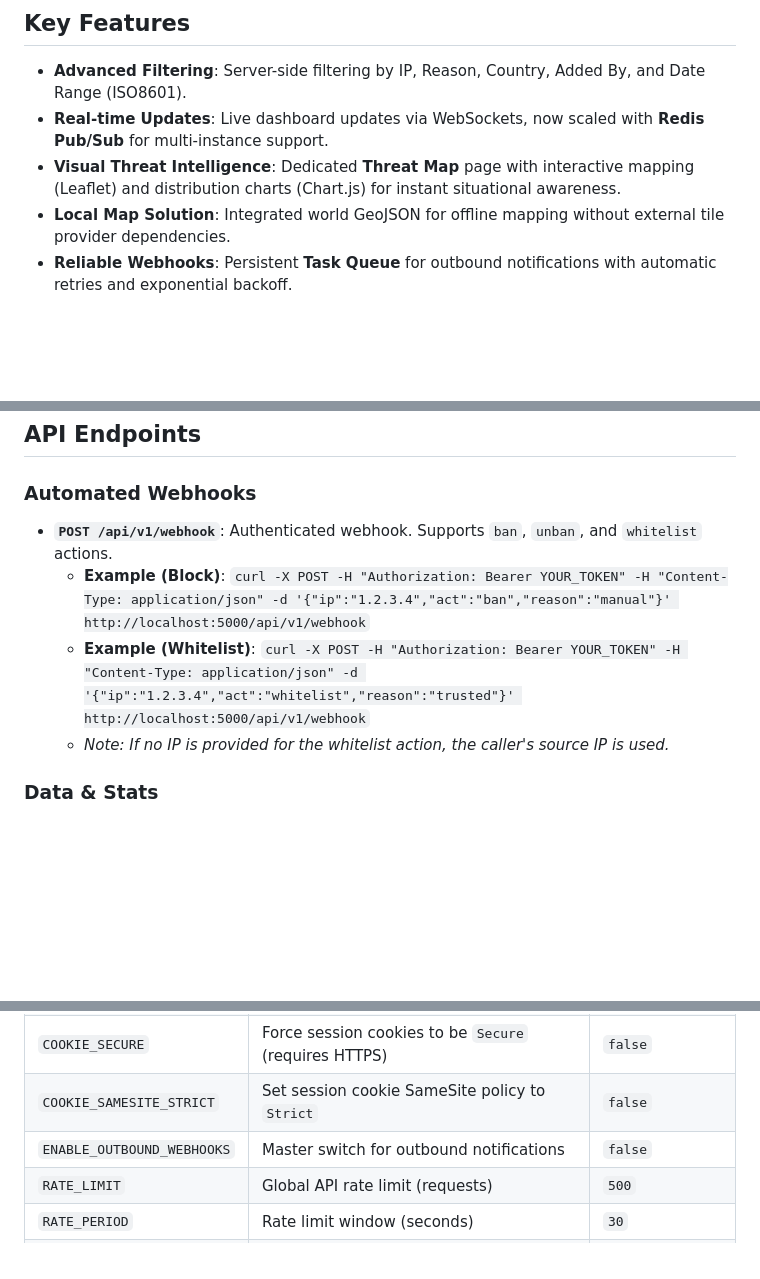
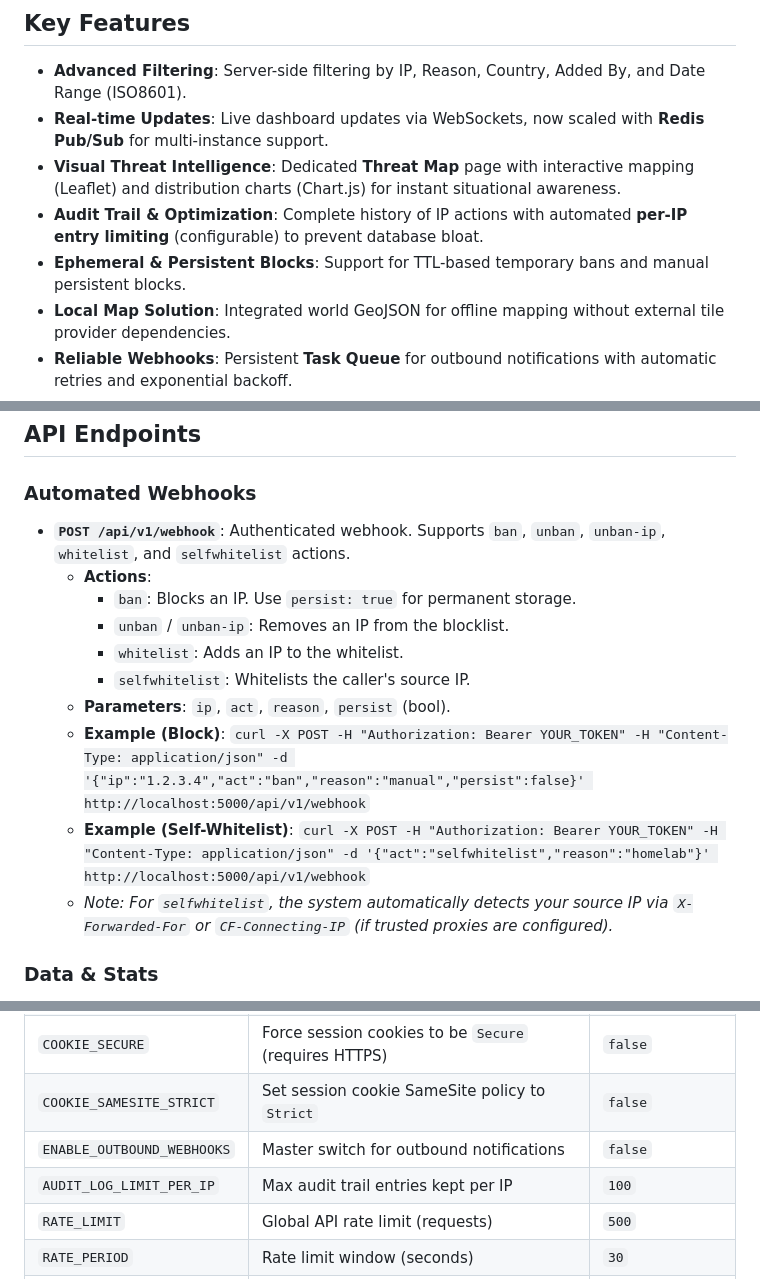
Before and after one commit to arumes31/blocklist, a Markdown page: README.md, 3 parts joined by grey strips. Drawn GitHub-style; blank space fills up the shorter version.

Commit message:
Update and extend README.md with new features and configuration

```diff
--- a/README.md
+++ b/README.md
@@ -39,6 +39,8 @@ graph LR
 - **Advanced Filtering**: Server-side filtering by IP, Reason, Country, Added By, and Date Range (ISO8601).
 - **Real-time Updates**: Live dashboard updates via WebSockets, now scaled with **Redis Pub/Sub** for multi-instance support.
 - **Visual Threat Intelligence**: Dedicated **Threat Map** page with interactive mapping (Leaflet) and distribution charts (Chart.js) for instant situational awareness.
+- **Audit Trail & Optimization**: Complete history of IP actions with automated **per-IP entry limiting** (configurable) to prevent database bloat.
+- **Ephemeral & Persistent Blocks**: Support for TTL-based temporary bans and manual persistent blocks.
 - **Local Map Solution**: Integrated world GeoJSON for offline mapping without external tile provider dependencies.
 - **Reliable Webhooks**: Persistent **Task Queue** for outbound notifications with automatic retries and exponential backoff.
 - **Bulk Operations**: Multi-select interface for batch unblocking and management.
@@ -58,10 +60,16 @@ graph LR
 ## API Endpoints
 
 ### Automated Webhooks
-- **`POST /api/v1/webhook`**: Authenticated webhook. Supports `ban`, `unban`, and `whitelist` actions.
-    - **Example (Block)**: `curl -X POST -H "Authorization: Bearer YOUR_TOKEN" -H "Content-Type: application/json" -d '{"ip":"1.2.3.4","act":"ban","reason":"manual"}' http://localhost:5000/api/v1/webhook`
-    - **Example (Whitelist)**: `curl -X POST -H "Authorization: Bearer YOUR_TOKEN" -H "Content-Type: application/json" -d '{"ip":"1.2.3.4","act":"whitelist","reason":"trusted"}' http://localhost:5000/api/v1/webhook`
-    - *Note: If no IP is provided for the whitelist action, the caller's source IP is used.*
+- **`POST /api/v1/webhook`**: Authenticated webhook. Supports `ban`, `unban`, `unban-ip`, `whitelist`, and `selfwhitelist` actions.
+    - **Actions**:
+        - `ban`: Blocks an IP. Use `persist: true` for permanent storage.
+        - `unban` / `unban-ip`: Removes an IP from the blocklist.
+        - `whitelist`: Adds an IP to the whitelist.
+        - `selfwhitelist`: Whitelists the caller's source IP.
+    - **Parameters**: `ip`, `act`, `reason`, `persist` (bool).
+    - **Example (Block)**: `curl -X POST -H "Authorization: Bearer YOUR_TOKEN" -H "Content-Type: application/json" -d '{"ip":"1.2.3.4","act":"ban","reason":"manual","persist":false}' http://localhost:5000/api/v1/webhook`
+    - **Example (Self-Whitelist)**: `curl -X POST -H "Authorization: Bearer YOUR_TOKEN" -H "Content-Type: application/json" -d '{"act":"selfwhitelist","reason":"homelab"}' http://localhost:5000/api/v1/webhook`
+    - *Note: For `selfwhitelist`, the system automatically detects your source IP via `X-Forwarded-For` or `CF-Connecting-IP` (if trusted proxies are configured).*
 
 ### Data & Stats
 - **`GET /api/v1/ips`**: Paginated list of blocked IPs with advanced filters.
@@ -128,6 +136,7 @@ The application is configured via environment variables:
 | `COOKIE_SECURE` | Force session cookies to be `Secure` (requires HTTPS) | `false` |
 | `COOKIE_SAMESITE_STRICT` | Set session cookie SameSite policy to `Strict` | `false` |
 | `ENABLE_OUTBOUND_WEBHOOKS` | Master switch for outbound notifications | `false` |
+| `AUDIT_LOG_LIMIT_PER_IP` | Max audit trail entries kept per IP | `100` |
 | `RATE_LIMIT` | Global API rate limit (requests) | `500` |
 | `RATE_PERIOD` | Rate limit window (seconds) | `30` |
 | `RATE_LIMIT_LOGIN` | Rate limit for login attempts | `10` |
```
